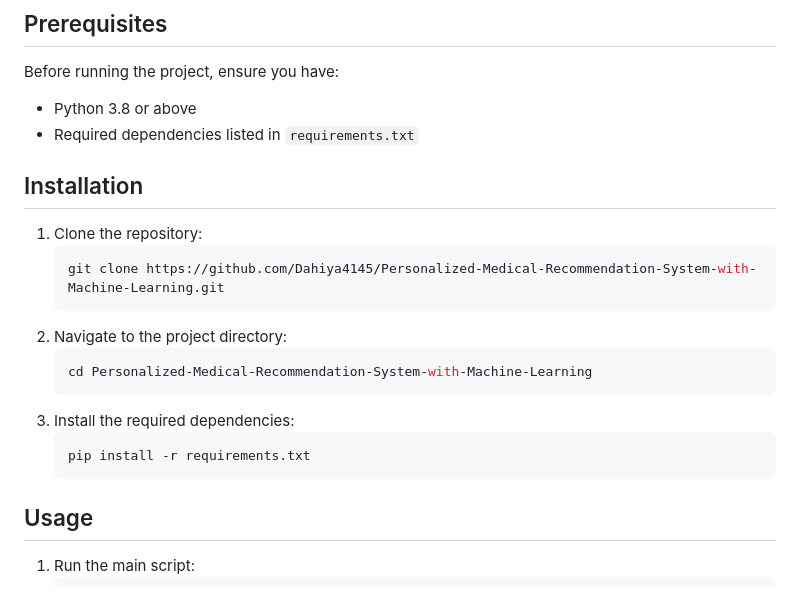
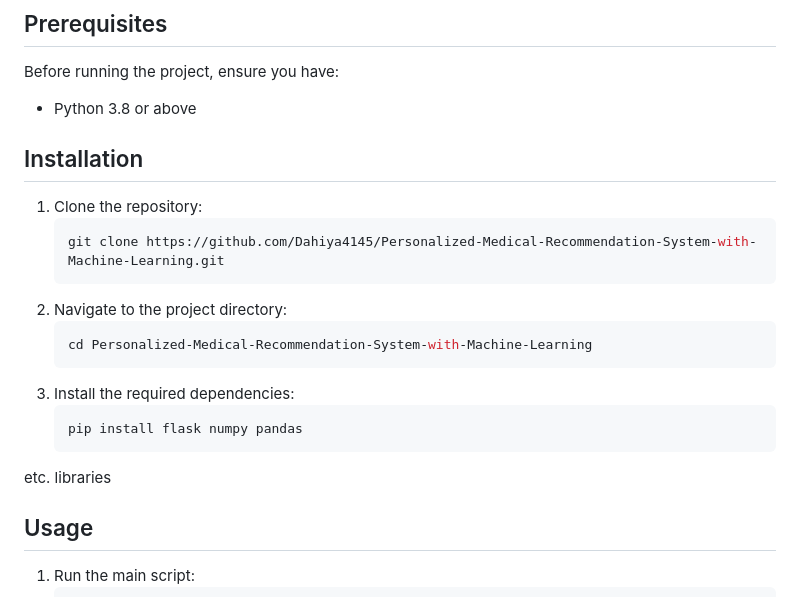
Before and after one commit to Dahiya4145/Personalized-Medical-Recommendation-System-with-Machine-Learning, a Markdown page: README.md, the part around the change. Rendered like a GitHub page.

````diff
--- a/README.md
+++ b/README.md
@@ -11,7 +11,7 @@ This repository contains the implementation of a **Personalized Medical Recommen
 ## Prerequisites
 Before running the project, ensure you have:
 - Python 3.8 or above
-- Required dependencies listed in `requirements.txt`
+
 
 ## Installation
 1. Clone the repository:
@@ -24,8 +24,9 @@ Before running the project, ensure you have:
    ```
 3. Install the required dependencies:
    ```bash
-   pip install -r requirements.txt
+   pip install flask numpy pandas
    ```
+etc. libraries
 
 ## Usage
 1. Run the main script:
````
